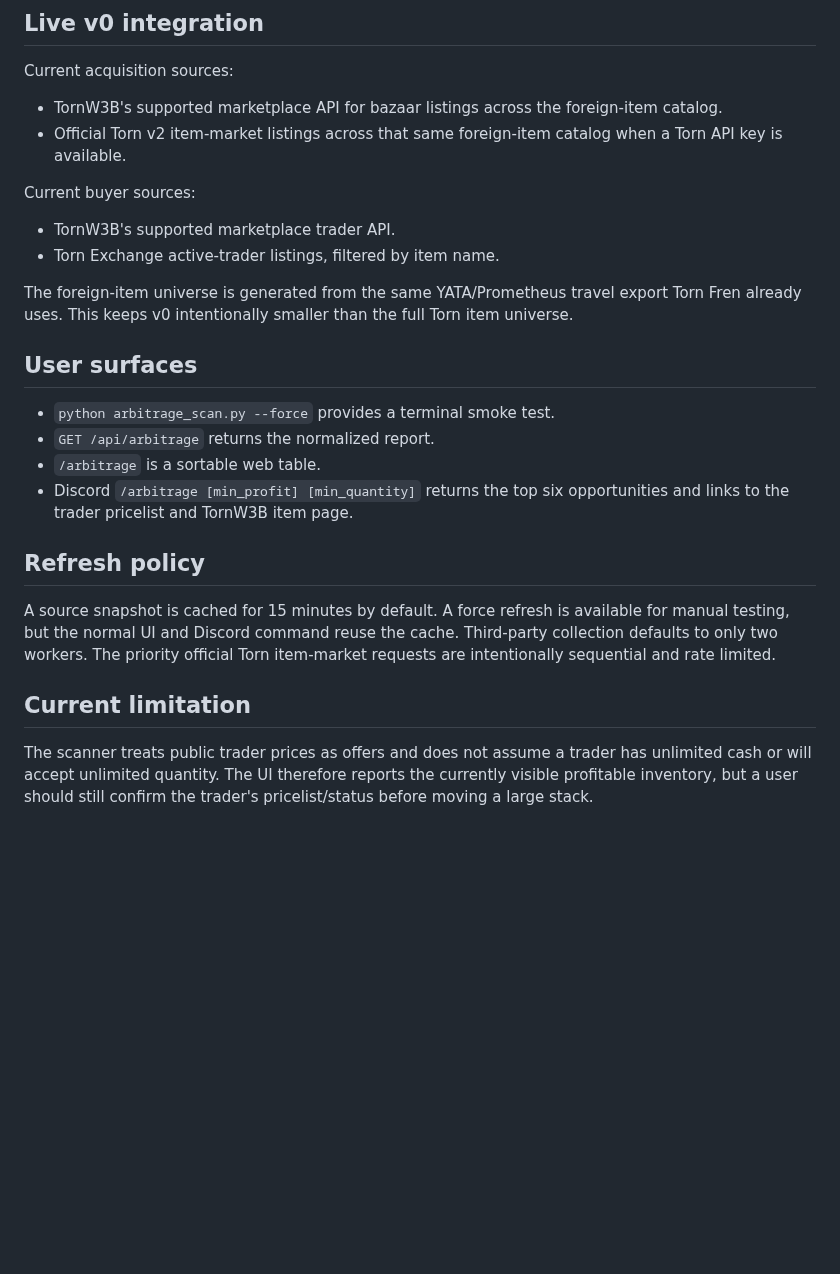
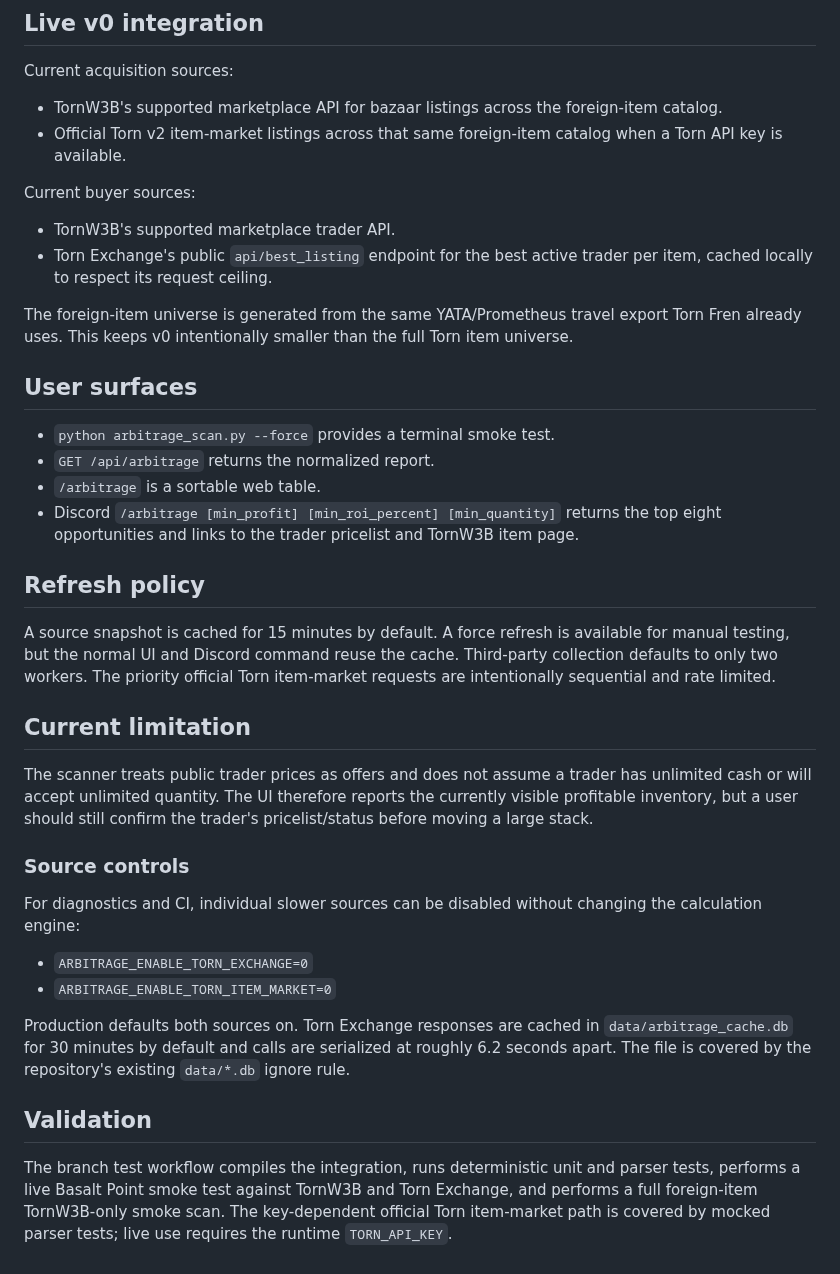
Before and after one commit to fungjkTorn/torn-fren, a Markdown page: docs/arbitrage_scanner.md, the part around the change. Rendered like a GitHub page; blank space fills up the shorter version.

Commit message:
Update arbitrage scanner documentation

```diff
--- a/docs/arbitrage_scanner.md
+++ b/docs/arbitrage_scanner.md
@@ -73,7 +73,7 @@ Current acquisition sources:
 Current buyer sources:
 
 - TornW3B's supported marketplace trader API.
-- Torn Exchange active-trader listings, filtered by item name.
+- Torn Exchange's public `api/best_listing` endpoint for the best active trader per item, cached locally to respect its request ceiling.
 
 The foreign-item universe is generated from the same YATA/Prometheus travel
 export Torn Fren already uses. This keeps v0 intentionally smaller than the
@@ -84,7 +84,7 @@ full Torn item universe.
 - `python arbitrage_scan.py --force` provides a terminal smoke test.
 - `GET /api/arbitrage` returns the normalized report.
 - `/arbitrage` is a sortable web table.
-- Discord `/arbitrage [min_profit] [min_quantity]` returns the top six
+- Discord `/arbitrage [min_profit] [min_roi_percent] [min_quantity]` returns the top eight
   opportunities and links to the trader pricelist and TornW3B item page.
 
 ## Refresh policy
@@ -101,3 +101,25 @@ The scanner treats public trader prices as offers and does not assume a trader
 has unlimited cash or will accept unlimited quantity. The UI therefore reports
 the currently visible profitable inventory, but a user should still confirm the
 trader's pricelist/status before moving a large stack.
+
+
+### Source controls
+
+For diagnostics and CI, individual slower sources can be disabled without
+changing the calculation engine:
+
+- `ARBITRAGE_ENABLE_TORN_EXCHANGE=0`
+- `ARBITRAGE_ENABLE_TORN_ITEM_MARKET=0`
+
+Production defaults both sources on. Torn Exchange responses are cached in
+`data/arbitrage_cache.db` for 30 minutes by default and calls are serialized
+at roughly 6.2 seconds apart. The file is covered by the repository's existing
+`data/*.db` ignore rule.
+
+## Validation
+
+The branch test workflow compiles the integration, runs deterministic unit and
+parser tests, performs a live Basalt Point smoke test against TornW3B and Torn
+Exchange, and performs a full foreign-item TornW3B-only smoke scan. The
+key-dependent official Torn item-market path is covered by mocked parser tests;
+live use requires the runtime `TORN_API_KEY`.
```
